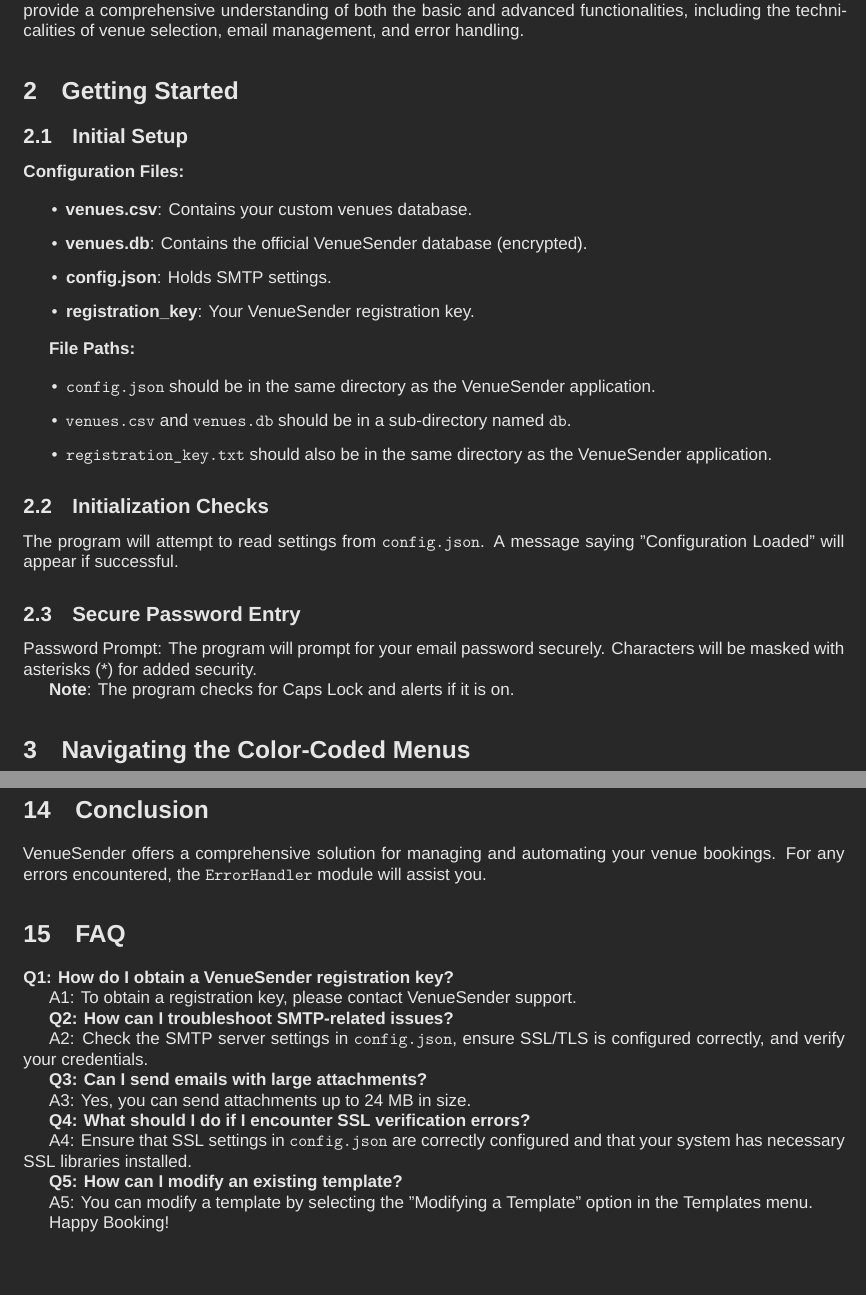
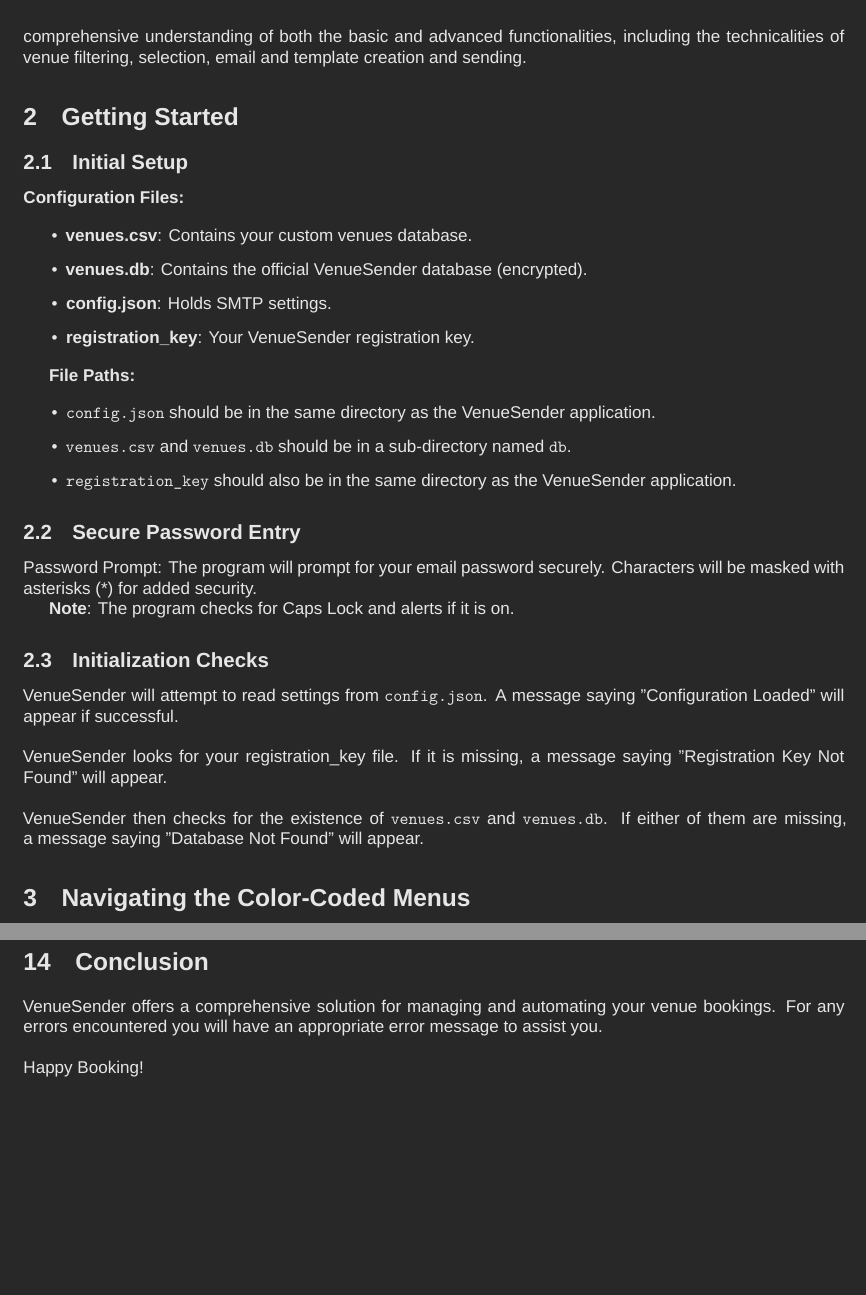
Before and after one commit to KonklaveTtv/VenueSender, a LaTeX document (docs/LaTex/VenueSender User Guide.tex): two parts of pages 2 and 7 of 7, joined at a grey line, cut so that both start at the same text, the shorter picture padded with empty space. Compiled offline with XeLaTeX; a missing font is replaced by an installed copy or a similar font.

Commit message:
Further changes to LaTex/PDF docs

```diff
--- a/docs/LaTex/VenueSender User Guide.tex
+++ b/docs/LaTex/VenueSender User Guide.tex
@@ -72,7 +72,7 @@
 
 	\section{Overview}
 
-	VenueSender is a specialized tool designed for modern organizers, automating email and template sending to venues. It offers features like venue filtering, email management, and template creation. This guide aims to provide a comprehensive understanding of both the basic and advanced functionalities, including the technicalities of venue selection, email management, and error handling.
+	VenueSender is a specialized tool designed for automating email and booking template sending to venues. It offers features like venue filtering, email management, and template creation. This guide aims to provide a comprehensive understanding of both the basic and advanced functionalities, including the technicalities of venue filtering, selection, email and template creation and sending.
 
 	\section{Getting Started}
 
@@ -92,18 +92,24 @@
 	\begin{itemize}
 		\item \texttt{config.json} should be in the same directory as the VenueSender application.
 		\item \texttt{venues.csv} and \texttt{venues.db} should be in a sub-directory named \texttt{db}.
-		\item \texttt{registration\_key.txt} should also be in the same directory as the VenueSender application.
+		\item \texttt{registration\_key} should also be in the same directory as the VenueSender application.
 	\end{itemize}
-
-	\subsection{Initialization Checks}
-
-	The program will attempt to read settings from \texttt{config.json}. A message saying "Configuration Loaded" will appear if successful.
 
 	\subsection{Secure Password Entry}
 
 	Password Prompt: The program will prompt for your email password securely. Characters will be masked with asterisks (*) for added security.
 
 	\textbf{Note}: The program checks for Caps Lock and alerts if it is on.
+
+	\subsection{Initialization Checks}
+
+	VenueSender will attempt to read settings from \texttt{config.json}. A message saying "Configuration Loaded" will appear if successful.
+	\newline
+	\newline
+	VenueSender looks for your registration\_key file. If it is missing, a message saying "Registration Key Not Found" will appear.
+	\newline
+	\newline
+	VenueSender then checks for the existence of \texttt{venues.csv} and \texttt{venues.db}. If either of them are missing, a message saying "Database Not Found" will appear.
 
 	\section{Navigating the Color-Coded Menus}
 
@@ -334,30 +340,9 @@
 
 	\section{Conclusion}
 
-	VenueSender offers a comprehensive solution for managing and automating your venue bookings. For any errors encountered, the \texttt{ErrorHandler} module will assist you.
-
-	\section{FAQ}
-
-	\textbf{Q1: How do I obtain a VenueSender registration key?}
-
-	A1: To obtain a registration key, please contact VenueSender support.
-
-	\textbf{Q2: How can I troubleshoot SMTP-related issues?}
-
-	A2: Check the SMTP server settings in \texttt{config.json}, ensure SSL/TLS is configured correctly, and verify your credentials.
-
-	\textbf{Q3: Can I send emails with large attachments?}
-
-	A3: Yes, you can send attachments up to 24 MB in size.
-
-	\textbf{Q4: What should I do if I encounter SSL verification errors?}
-
-	A4: Ensure that SSL settings in \texttt{config.json} are correctly configured and that your system has necessary SSL libraries installed.
-
-	\textbf{Q5: How can I modify an existing template?}
-
-	A5: You can modify a template by selecting the "Modifying a Template" option in the Templates menu.
-
+	VenueSender offers a comprehensive solution for managing and automating your venue bookings. For any errors encountered you will have an appropriate error message to assist you.
+	\newline
+	\newline
 	Happy Booking!
 
 \end{document}
```
Also changed, not shown: docs/PDF/VenueSender User Guide.pdf, docs/LaTex/VenueSender User Guide.tex (10 more changed lines).
